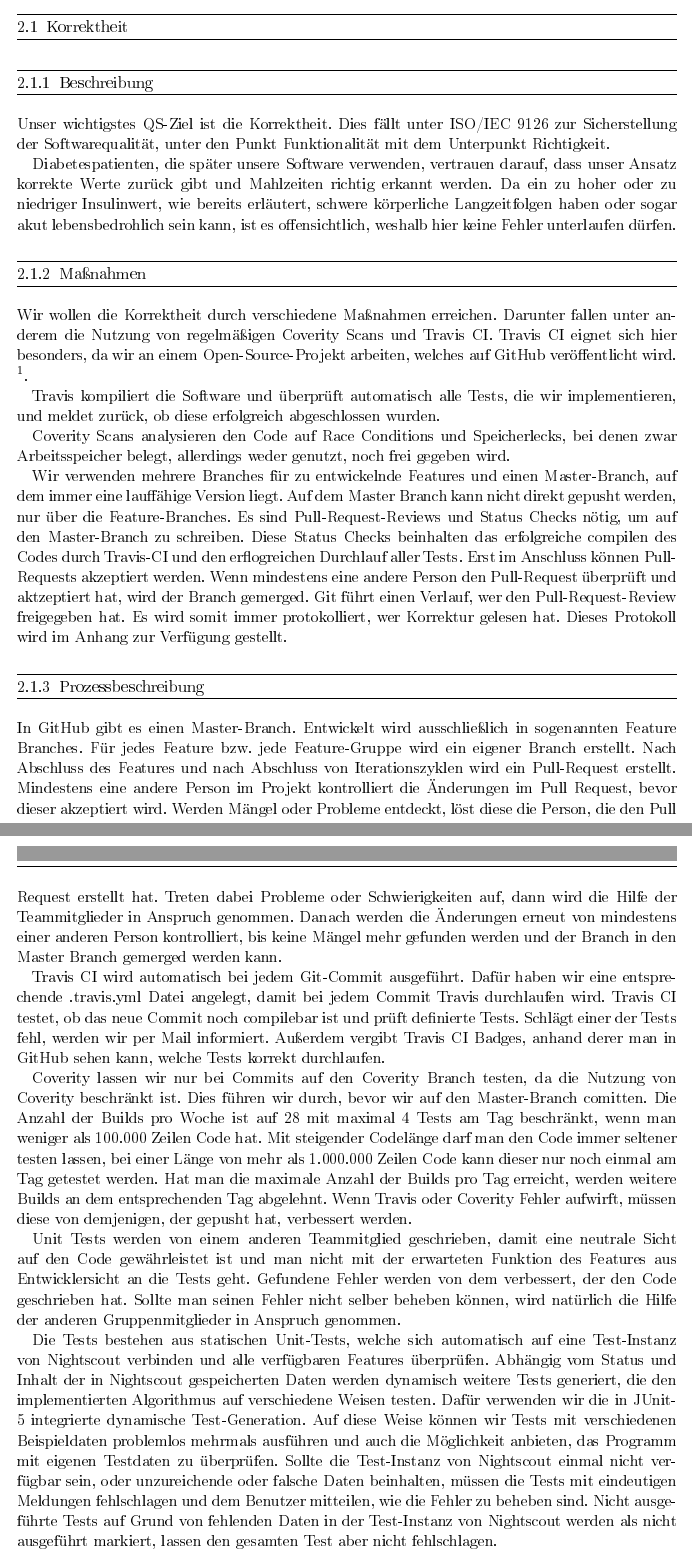
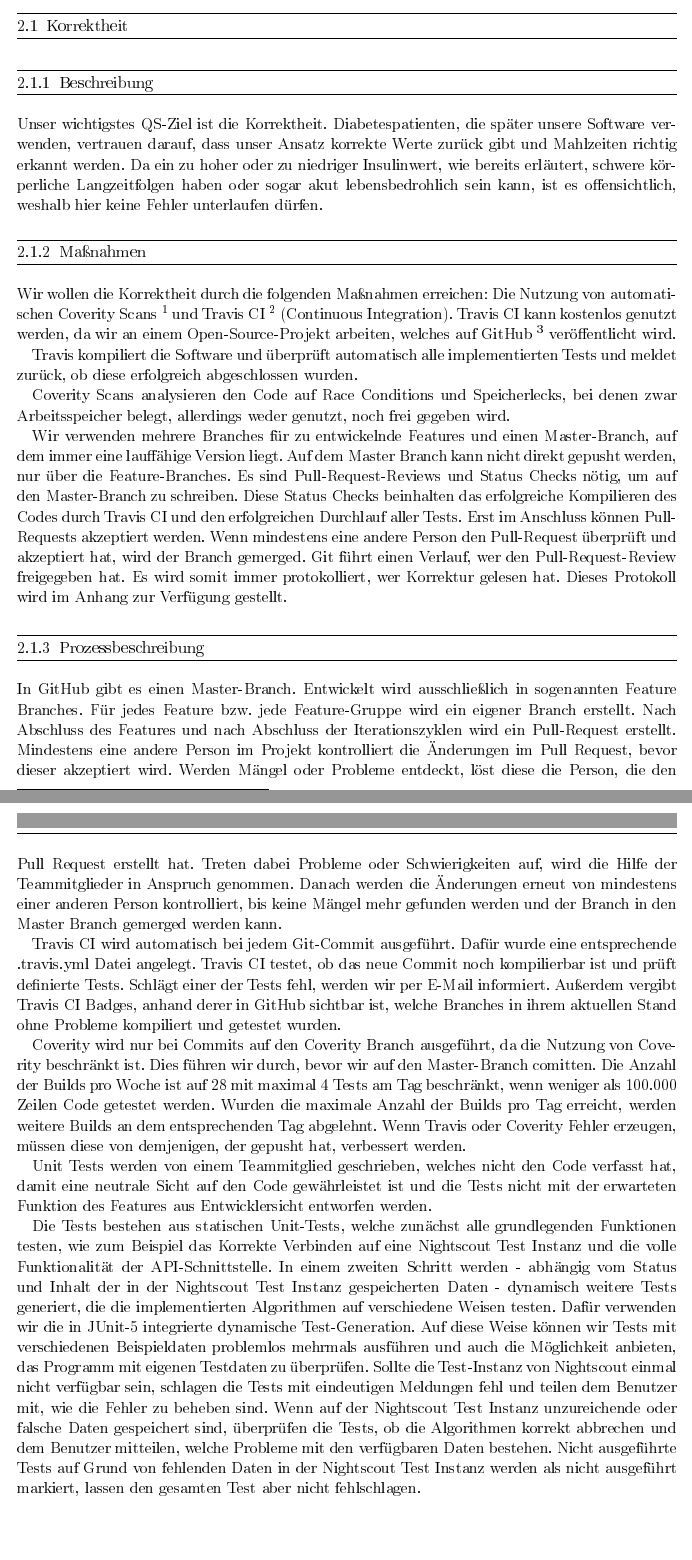
Before and after one commit to TUDa-BP-11/QualityAssurance, a LaTeX document (qs.tex): two parts of pages 4 and 5 of 7, joined at a grey line, cut so that both start at the same text. The pictures show the PDF file qs.pdf that the author committed with the source.

Commit message:
implemented feedback from ben

```diff
--- a/qs.tex
+++ b/qs.tex
@@ -58,12 +58,9 @@ Um solche extremen Schwankungen zu verhindern, müssen Mahlzeiten rechtzeitig er
 
 %		\textcolor{gray}{Beschreibung eines QS-Ziels und wieso dieses in diesem Projekt wichtig ist.}\\
 	\subsection{Beschreibung}
-Unser wichtigstes QS-Ziel ist die Korrektheit. Dies fällt unter ISO/IEC 9126 zur Sicherstellung der Softwarequalität, unter den Punkt Funktionalität mit dem Unterpunkt Richtigkeit.
-
-Diabetespatienten, die später unsere Software verwenden, vertrauen darauf, dass unser Ansatz korrekte Werte zurück gibt und Mahlzeiten richtig erkannt werden. Da ein zu hoher oder zu niedriger Insulinwert, wie bereits erläutert, schwere körperliche Langzeitfolgen haben oder sogar akut lebensbedrohlich sein kann, ist es offensichtlich, weshalb hier keine Fehler unterlaufen dürfen.
+Unser wichtigstes QS-Ziel ist die Korrektheit. Diabetespatienten, die später unsere Software verwenden, vertrauen darauf, dass unser Ansatz korrekte Werte zurück gibt und Mahlzeiten richtig erkannt werden. Da ein zu hoher oder zu niedriger Insulinwert, wie bereits erläutert, schwere körperliche Langzeitfolgen haben oder sogar akut lebensbedrohlich sein kann, ist es offensichtlich, weshalb hier keine Fehler unterlaufen dürfen.
 
 	\subsection{Maßnahmen}
 %		\textcolor{gray}{Maßnahme zum Erreichen des Ziels.}\\
-Wir wollen die Korrektheit durch verschiedene Maßnahmen erreichen. Darunter fallen unter anderem die Nutzung von regelmäßigen Coverity Scans und Travis CI. Travis CI eignet sich hier besonders, da wir an einem Open-Source-Projekt arbeiten, welches auf GitHub veröffentlicht wird. \footnote{\url{http://github.com/TUDa-BP-11/opendiabetes-uam-heuristik}}.
+Wir wollen die Korrektheit durch die folgenden Maßnahmen erreichen: Die Nutzung von automatischen Coverity Scans \footnote{\url{https://scan.coverity.com/}} und Travis CI \footnote{\url{https://travis-ci.org/}} (Continuous Integration). Travis CI kann kostenlos genutzt werden, da wir an einem Open-Source-Projekt arbeiten, welches auf GitHub \footnote{\url{http://github.com/TUDa-BP-11/opendiabetes-uam-heuristik}} veröffentlicht wird.
 
-Travis kompiliert die Software und überprüft automatisch alle Tests, die wir implementieren, und meldet zurück, ob diese erfolgreich abgeschlossen wurden.
@@ -79,14 +77,15 @@ In GitHub gibt es einen Master-Branch. Entwickelt wird ausschließlich in sogena
 
-Travis CI wird automatisch bei jedem Git-Commit ausgeführt. Dafür haben wir eine entsprechende .travis.yml Datei angelegt, damit bei jedem Commit Travis durchlaufen wird. Travis CI testet, ob das neue Commit noch compilebar ist und prüft definierte Tests. Schlägt einer der Tests fehl, werden wir per Mail informiert. Außerdem vergibt Travis CI Badges, anhand derer man in GitHub sehen kann, welche Tests korrekt durchlaufen.
+Travis CI wird automatisch bei jedem Git-Commit ausgeführt. Dafür wurde eine entsprechende .travis.yml Datei angelegt. Travis CI testet, ob das neue Commit noch kompilierbar ist und prüft definierte Tests. Schlägt einer der Tests fehl, werden wir per E-Mail informiert. Außerdem vergibt Travis CI Badges, anhand derer in GitHub sichtbar ist, welche Branches in ihrem aktuellen Stand ohne Probleme kompiliert und getestet wurden.
 
-Coverity lassen wir nur bei Commits auf den Coverity Branch testen, da die Nutzung von Coverity beschränkt ist. Dies führen wir durch, bevor wir auf den Master-Branch comitten. Die Anzahl der Builds pro Woche ist auf 28 mit maximal 4 Tests am Tag beschränkt, wenn man weniger als 100.000 Zeilen Code hat. Mit steigender Codelänge darf man den Code immer seltener testen lassen, bei einer Länge von mehr als 1.000.000 Zeilen Code kann dieser nur noch einmal am Tag getestet werden. Hat man die maximale Anzahl der Builds pro Tag erreicht, werden weitere Builds an dem entsprechenden Tag abgelehnt. Wenn Travis oder Coverity Fehler aufwirft, müssen diese von demjenigen, der gepusht hat, verbessert werden.
+Coverity wird nur bei Commits auf den Coverity Branch ausgeführt, da die Nutzung von Coverity beschränkt ist. Dies führen wir durch, bevor wir auf den Master-Branch comitten. Die Anzahl der Builds pro Woche ist auf 28 mit maximal 4 Tests am Tag beschränkt, wenn weniger als 100.000 Zeilen Code getestet werden. Wurden die maximale Anzahl der Builds pro Tag erreicht, werden weitere Builds an dem entsprechenden Tag abgelehnt. Wenn Travis oder Coverity Fehler erzeugen, müssen diese von demjenigen, der gepusht hat, verbessert werden.
 
-Unit Tests werden von einem anderen Teammitglied geschrieben, damit eine neutrale Sicht auf den Code gewährleistet ist und man nicht mit der erwarteten Funktion des Features aus Entwicklersicht an die Tests geht. Gefundene Fehler werden von dem verbessert, der den Code geschrieben hat. Sollte man seinen Fehler nicht selber beheben können, wird natürlich die Hilfe der anderen Gruppenmitglieder in Anspruch genommen.
+Unit Tests werden von einem Teammitglied geschrieben, welches nicht den Code verfasst hat, damit eine neutrale Sicht auf den Code gewährleistet ist und die Tests nicht mit der erwarteten Funktion des Features aus Entwicklersicht entworfen werden.
 
-Die Tests bestehen aus statischen Unit-Tests, welche sich automatisch auf eine Test-Instanz von Nightscout verbinden und alle verfügbaren Features überprüfen. Abhängig vom Status und Inhalt der in Nightscout gespeicherten Daten werden dynamisch weitere Tests generiert, die den implementierten Algorithmus auf verschiedene Weisen testen. Dafür verwenden wir die in JUnit-5 integrierte dynamische Test-Generation. Auf diese Weise können wir Tests mit verschiedenen Beispieldaten problemlos mehrmals ausführen und auch die Möglichkeit anbieten, das Programm mit eigenen Testdaten zu überprüfen. Sollte die Test-Instanz von Nightscout einmal nicht verfügbar sein, oder unzureichende oder falsche Daten beinhalten, müssen die Tests mit eindeutigen Meldungen fehlschlagen und dem Benutzer mitteilen, wie die Fehler zu beheben sind. Nicht ausgeführte Tests auf Grund von fehlenden Daten in der Test-Instanz von Nightscout werden als nicht ausgeführt markiert, lassen den gesamten Test aber nicht fehlschlagen.
+Die Tests bestehen aus statischen Unit-Tests, welche zunächst alle grundlegenden Funktionen testen, wie zum Beispiel das Korrekte Verbinden auf eine Nightscout Test Instanz und die volle Funktionalität der API-Schnittstelle. In einem zweiten Schritt werden - abhängig vom Status und Inhalt der in der Nightscout Test Instanz gespeicherten Daten - dynamisch weitere Tests generiert, die die implementierten Algorithmen auf verschiedene Weisen testen. Dafür verwenden wir die in JUnit-5 integrierte dynamische Test-Generation. Auf diese Weise können wir Tests mit verschiedenen Beispieldaten problemlos mehrmals ausführen und auch die Möglichkeit anbieten, das Programm mit eigenen Testdaten zu überprüfen. Sollte die Test-Instanz von Nightscout einmal nicht verfügbar sein, schlagen die Tests mit eindeutigen Meldungen fehl und teilen dem Benutzer mit, wie die Fehler zu beheben sind. Wenn auf der Nightscout Test Instanz unzureichende oder falsche Daten gespeichert sind, überprüfen die Tests, ob die Algorithmen korrekt abbrechen und dem Benutzer mitteilen, welche Probleme mit den verfügbaren Daten bestehen. Nicht ausgeführte Tests auf Grund von fehlenden Daten in der Nightscout Test Instanz  werden als nicht ausgeführt markiert, lassen den gesamten Test aber nicht fehlschlagen.
+
 \newpage
+
 \section{Erweiterbarkeit}
 
 \subsection{Beschreibung}
 
-Unser zweites QS-Ziel ist die Erweiterbarkeit. Dies fällt unter ISO/IEC 9126 zur Reduzierung des Aufwands die Software zu ändern. Unser Ziel ist es, ohne viel Aufwand neue Algorithmen zur Berechnung der Mahlzeiten einpflegen zu können, genauso wie neu Möglichkeiten Daten und Datenquellen einbinden zu können.
```
Also changed, not shown: qs.pdf, qs.tex (16 more changed lines).
